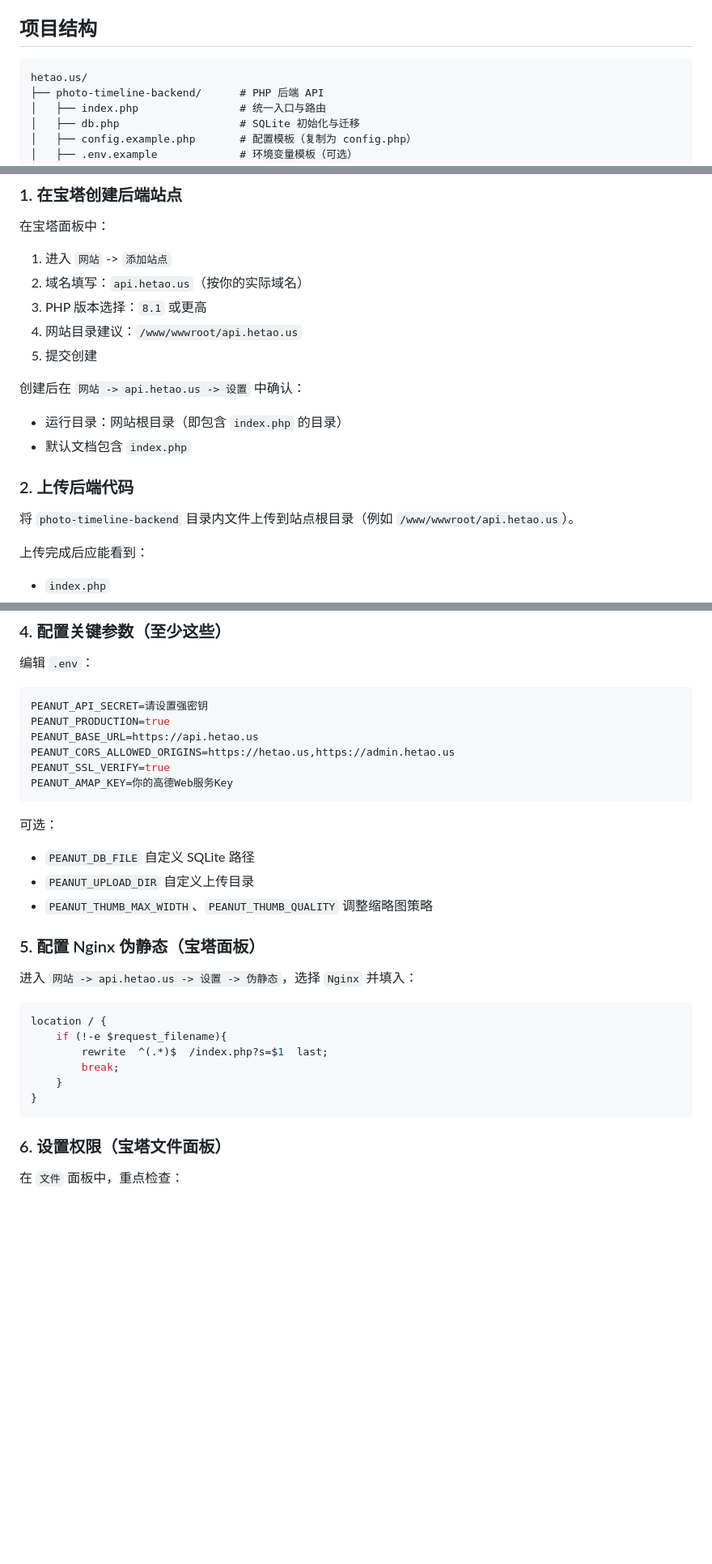
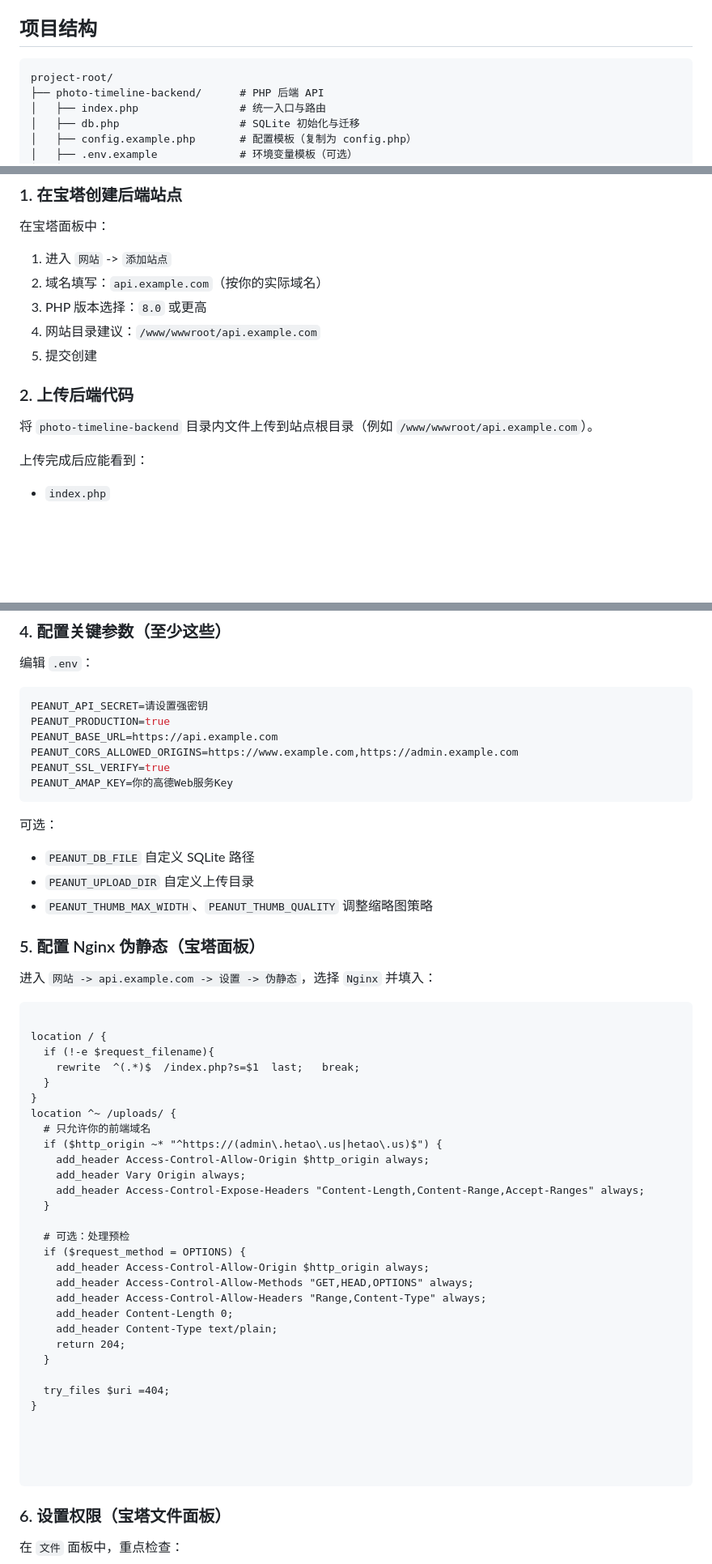
Before and after one commit to duanxinyua/record-timeline, a Markdown page: doc/deploy_bt.md, 3 parts joined by grey strips. Shown at 81% size. GitHub-like rendering; blank space fills up the shorter version.

````diff
--- a/doc/deploy_bt.md
+++ b/doc/deploy_bt.md
@@ -7,7 +7,7 @@
 ## 项目结构
 
 ```text
-hetao.us/
+project-root/
 ├── photo-timeline-backend/      # PHP 后端 API
 │   ├── index.php                # 统一入口与路由
 │   ├── db.php                   # SQLite 初始化与迁移
@@ -67,19 +67,14 @@ hetao.us/
 在宝塔面板中：
 
 1. 进入 `网站` -> `添加站点`
-2. 域名填写：`api.hetao.us`（按你的实际域名）
-3. PHP 版本选择：`8.1` 或更高
-4. 网站目录建议：`/www/wwwroot/api.hetao.us`
+2. 域名填写：`api.example.com`（按你的实际域名）
+3. PHP 版本选择：`8.0` 或更高
+4. 网站目录建议：`/www/wwwroot/api.example.com`
 5. 提交创建
-
-创建后在 `网站 -> api.hetao.us -> 设置` 中确认：
-
-- 运行目录：网站根目录（即包含 `index.php` 的目录）
-- 默认文档包含 `index.php`
 
 ### 2. 上传后端代码
 
-将 `photo-timeline-backend` 目录内文件上传到站点根目录（例如 `/www/wwwroot/api.hetao.us`）。
+将 `photo-timeline-backend` 目录内文件上传到站点根目录（例如 `/www/wwwroot/api.example.com`）。
 
 上传完成后应能看到：
 
@@ -111,8 +106,8 @@ hetao.us/
 ```ini
 PEANUT_API_SECRET=请设置强密钥
 PEANUT_PRODUCTION=true
-PEANUT_BASE_URL=https://api.hetao.us
-PEANUT_CORS_ALLOWED_ORIGINS=https://hetao.us,https://admin.hetao.us
+PEANUT_BASE_URL=https://api.example.com
+PEANUT_CORS_ALLOWED_ORIGINS=https://www.example.com,https://admin.example.com
 PEANUT_SSL_VERIFY=true
 PEANUT_AMAP_KEY=你的高德Web服务Key
 ```
@@ -125,15 +120,39 @@ PEANUT_AMAP_KEY=你的高德Web服务Key
 
 ### 5. 配置 Nginx 伪静态（宝塔面板）
 
-进入 `网站 -> api.hetao.us -> 设置 -> 伪静态`，选择 `Nginx` 并填入：
+进入 `网站 -> api.example.com -> 设置 -> 伪静态`，选择 `Nginx` 并填入：
 
-```nginx
+```nginx=
+
 location / {
-    if (!-e $request_filename){
-        rewrite  ^(.*)$  /index.php?s=$1  last;
-        break;
-    }
+  if (!-e $request_filename){
+    rewrite  ^(.*)$  /index.php?s=$1  last;   break;
+  }
 }
+location ^~ /uploads/ {
+  # 只允许你的前端域名
+  if ($http_origin ~* "^https://(admin\.hetao\.us|hetao\.us)$") {
+    add_header Access-Control-Allow-Origin $http_origin always;
+    add_header Vary Origin always;
+    add_header Access-Control-Expose-Headers "Content-Length,Content-Range,Accept-Ranges" always;
+  }
+
+  # 可选：处理预检
+  if ($request_method = OPTIONS) {
+    add_header Access-Control-Allow-Origin $http_origin always;
+    add_header Access-Control-Allow-Methods "GET,HEAD,OPTIONS" always;
+    add_header Access-Control-Allow-Headers "Range,Content-Type" always;
+    add_header Content-Length 0;
+    add_header Content-Type text/plain;
+    return 204;
+  }
+
+  try_files $uri =404;
+}
+
+
+
+
 ```
 
 ### 6. 设置权限（宝塔文件面板）
````
Also changed, not shown: other parts of doc/deploy_bt.md (+7 -7 lines), README.md (+5 -23 lines).
